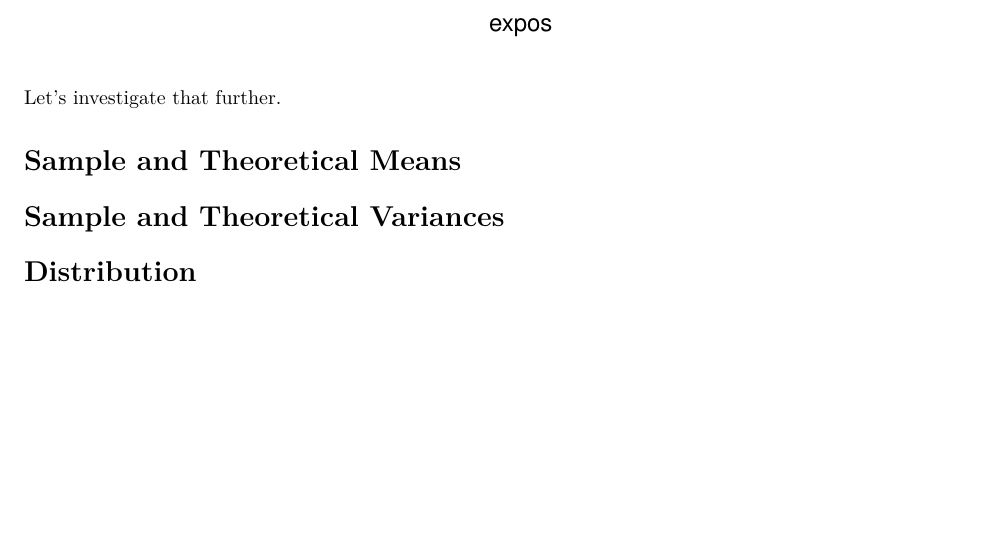
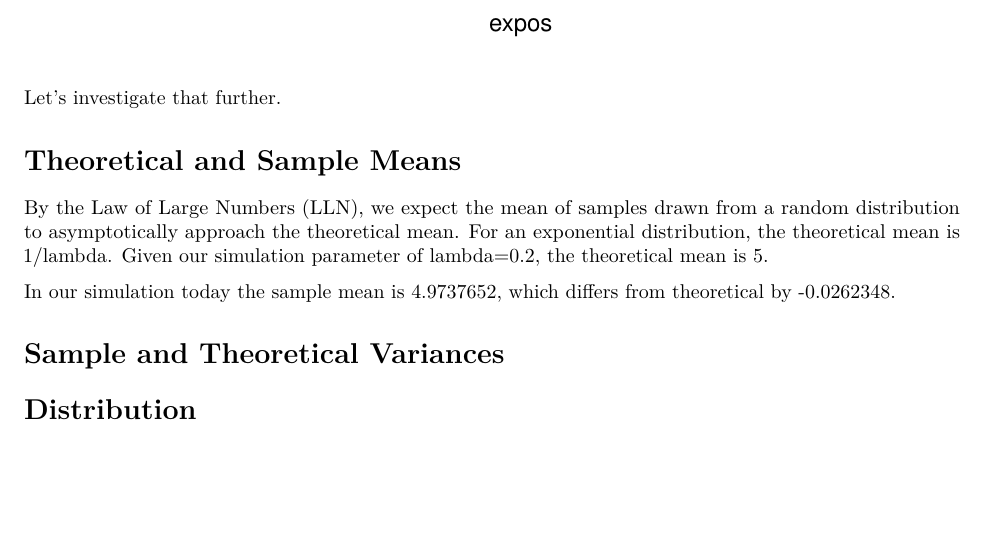
Before and after one commit to vobine/Coursera-Statistical-Inference, an R Markdown document (Project/Project-1-exponential.Rmd): part of page 2 of 2, cut so that both start at the same text. Rendered offline with R 4.5, knitr and Pandoc, then LaTeX, with nearby package versions; code that draws random numbers runs with fixed seeds of ours.

Commit message:
Theoretical and simulated means

```diff
--- a/Project/Project-1-exponential.Rmd
+++ b/Project/Project-1-exponential.Rmd
@@ -45,7 +45,12 @@ hist (expos)
 
 Let's investigate that further.
 
-# Sample and Theoretical Means
+# Theoretical and Sample Means
+
+By the Law of Large Numbers (LLN), we expect the mean of samples drawn from a random distribution to asymptotically approach the theoretical mean. For an exponential distribution, the theoretical mean is 1/lambda.
+Given our simulation parameter of lambda=`r Lambda`, the theoretical mean is `r 1/Lambda`.
+
+In our simulation today the sample mean is `r mean (expos)`, which differs from theoretical by `r mean (expos) - 1/Lambda`.
 
 # Sample and Theoretical Variances
 
```
